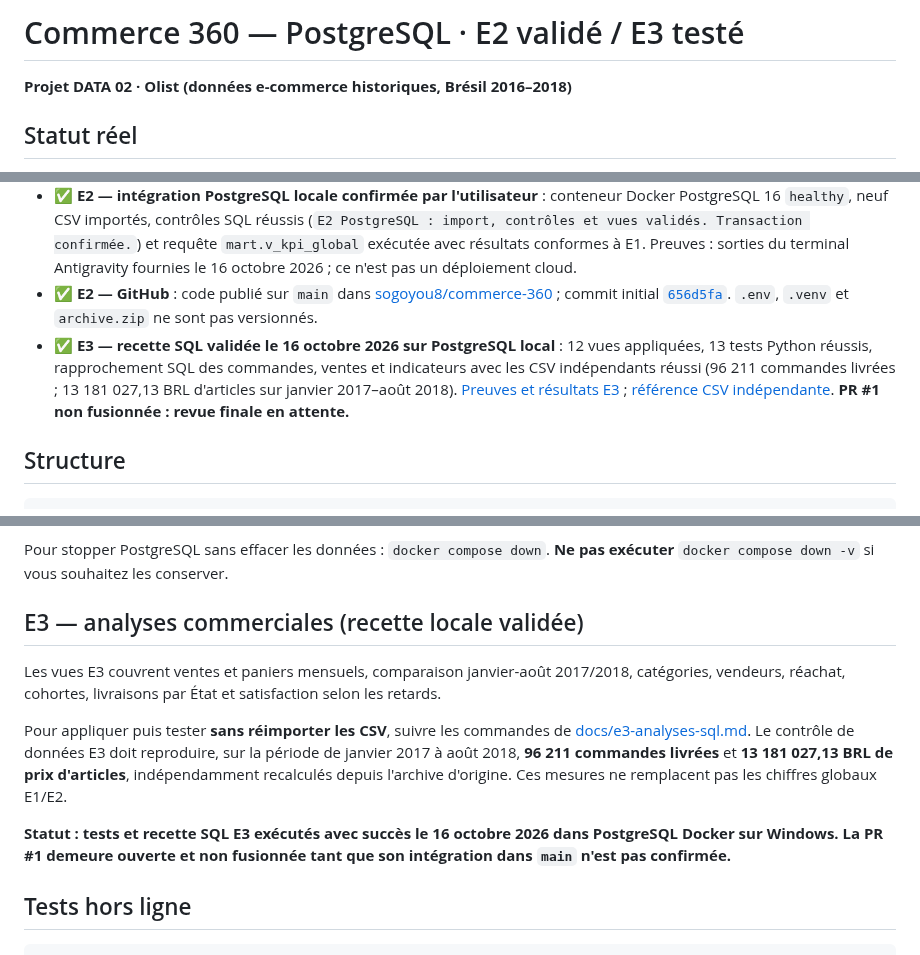
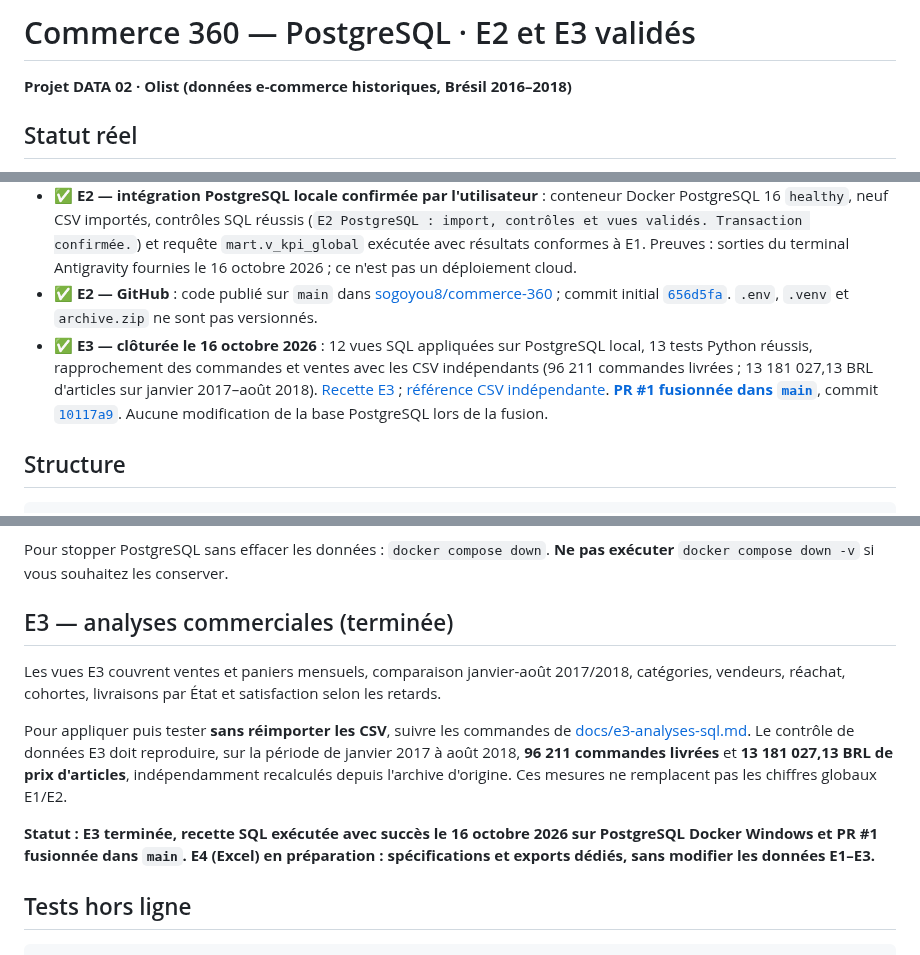
Before and after one commit to sogoyou8/commerce-360, a Markdown page: README.md, 3 parts joined by grey strips. Rendered like a GitHub page.

Commit message:
docs(DATA): clore E3 après fusion PR #1 et validation SQL

```diff
--- a/README.md
+++ b/README.md
@@ -1,4 +1,4 @@
-# Commerce 360 — PostgreSQL · E2 validé / E3 testé
+# Commerce 360 — PostgreSQL · E2 et E3 validés
 
 **Projet DATA 02 · Olist (données e-commerce historiques, Brésil 2016–2018)**
 
@@ -9,7 +9,7 @@
 - ✅ **E2 — terminé le 16 octobre 2026** : neuf tables typées, import transactionnel, contraintes FK/PK, grains commande et article, vues analytiques, tests hors ligne et contrôle de qualité SQL.
 - ✅ **E2 — intégration PostgreSQL locale confirmée par l'utilisateur** : conteneur Docker PostgreSQL 16 `healthy`, neuf CSV importés, contrôles SQL réussis (`E2 PostgreSQL : import, contrôles et vues validés. Transaction confirmée.`) et requête `mart.v_kpi_global` exécutée avec résultats conformes à E1. Preuves : sorties du terminal Antigravity fournies le 16 octobre 2026 ; ce n'est pas un déploiement cloud.
 - ✅ **E2 — GitHub** : code publié sur `main` dans [sogoyou8/commerce-360](https://github.com/sogoyou8/commerce-360) ; commit initial [`656d5fa`](https://github.com/sogoyou8/commerce-360/commit/656d5fa1ad8c2218cd927b8dc466a684c7ac9ee1). `.env`, `.venv` et `archive.zip` ne sont pas versionnés.
-- ✅ **E3 — recette SQL validée le 16 octobre 2026 sur PostgreSQL local** : 12 vues appliquées, 13 tests Python réussis, rapprochement SQL des commandes, ventes et indicateurs avec les CSV indépendants réussi (96 211 commandes livrées ; 13 181 027,13 BRL d'articles sur janvier 2017–août 2018). [Preuves et résultats E3](docs/e3-analyses-sql.md) ; [référence CSV indépendante](docs/e3-reference-offline.md). **PR #1 non fusionnée : revue finale en attente.**
+- ✅ **E3 — clôturée le 16 octobre 2026** : 12 vues SQL appliquées sur PostgreSQL local, 13 tests Python réussis, rapprochement des commandes et ventes avec les CSV indépendants (96 211 commandes livrées ; 13 181 027,13 BRL d'articles sur janvier 2017–août 2018). [Recette E3](docs/e3-analyses-sql.md) ; [référence CSV indépendante](docs/e3-reference-offline.md). **[PR #1 fusionnée dans `main`](https://github.com/sogoyou8/commerce-360/pull/1)**, commit [`10117a9`](https://github.com/sogoyou8/commerce-360/commit/10117a96b950a73498c8b92d08c3e0de4af49858). Aucune modification de la base PostgreSQL lors de la fusion.
 
 ## Structure
 
@@ -58,13 +58,13 @@ docker compose exec postgres psql -U commerce360 -d commerce360 -c "SELECT * FRO
 
 Pour stopper PostgreSQL sans effacer les données : `docker compose down`. **Ne pas exécuter** `docker compose down -v` si vous souhaitez les conserver.
 
-## E3 — analyses commerciales (recette locale validée)
+## E3 — analyses commerciales (terminée)
 
 Les vues E3 couvrent ventes et paniers mensuels, comparaison janvier-août 2017/2018, catégories, vendeurs, réachat, cohortes, livraisons par État et satisfaction selon les retards.
 
 Pour appliquer puis tester **sans réimporter les CSV**, suivre les commandes de [docs/e3-analyses-sql.md](docs/e3-analyses-sql.md). Le contrôle de données E3 doit reproduire, sur la période de janvier 2017 à août 2018, **96 211 commandes livrées** et **13 181 027,13 BRL de prix d'articles**, indépendamment recalculés depuis l'archive d'origine. Ces mesures ne remplacent pas les chiffres globaux E1/E2.
 
-**Statut : tests et recette SQL E3 exécutés avec succès le 16 octobre 2026 dans PostgreSQL Docker sur Windows. La PR #1 demeure ouverte et non fusionnée tant que son intégration dans `main` n'est pas confirmée.**
+**Statut : E3 terminée, recette SQL exécutée avec succès le 16 octobre 2026 sur PostgreSQL Docker Windows et PR #1 fusionnée dans `main`. E4 (Excel) en préparation : spécifications et exports dédiés, sans modifier les données E1–E3.**
 
 ## Tests hors ligne
 
```
